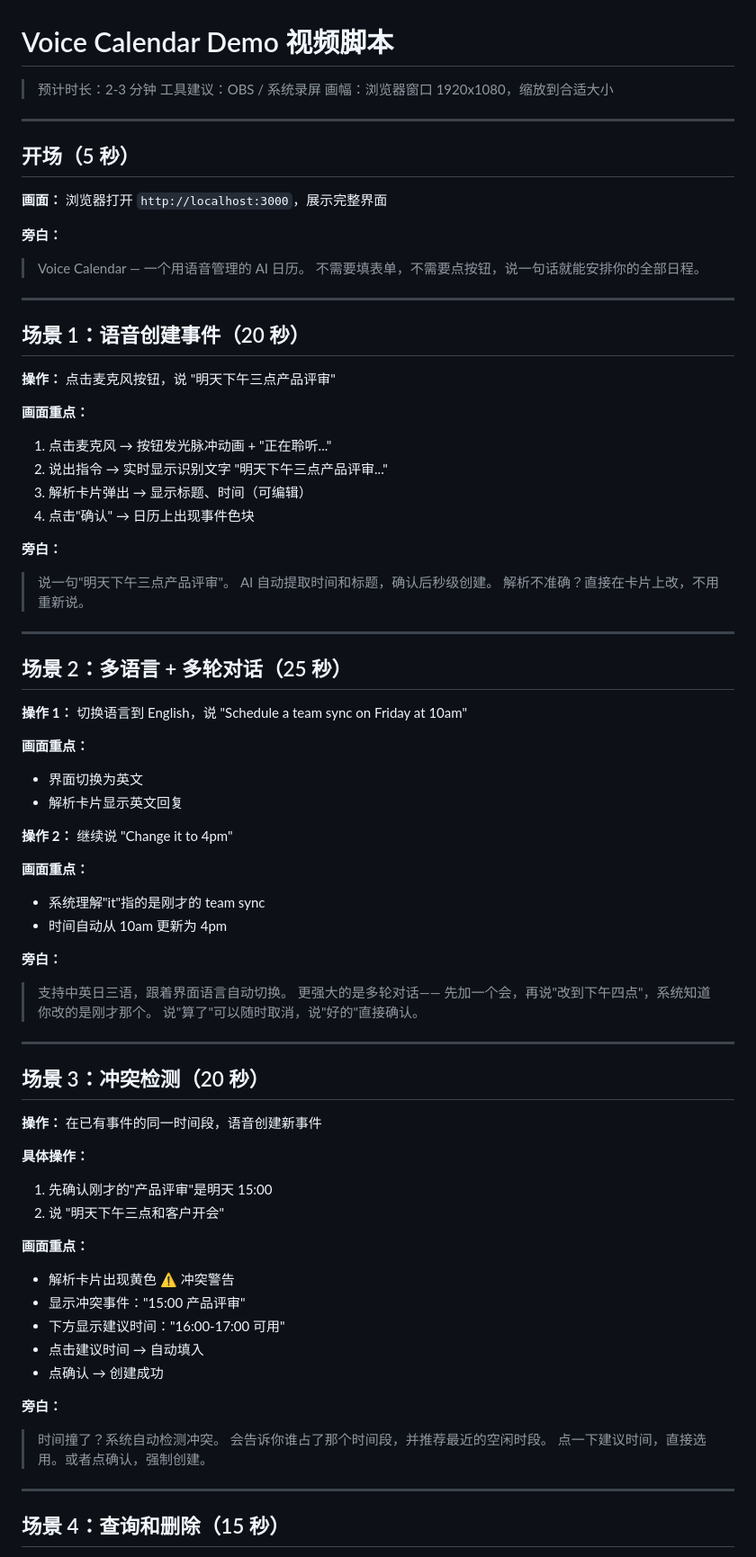
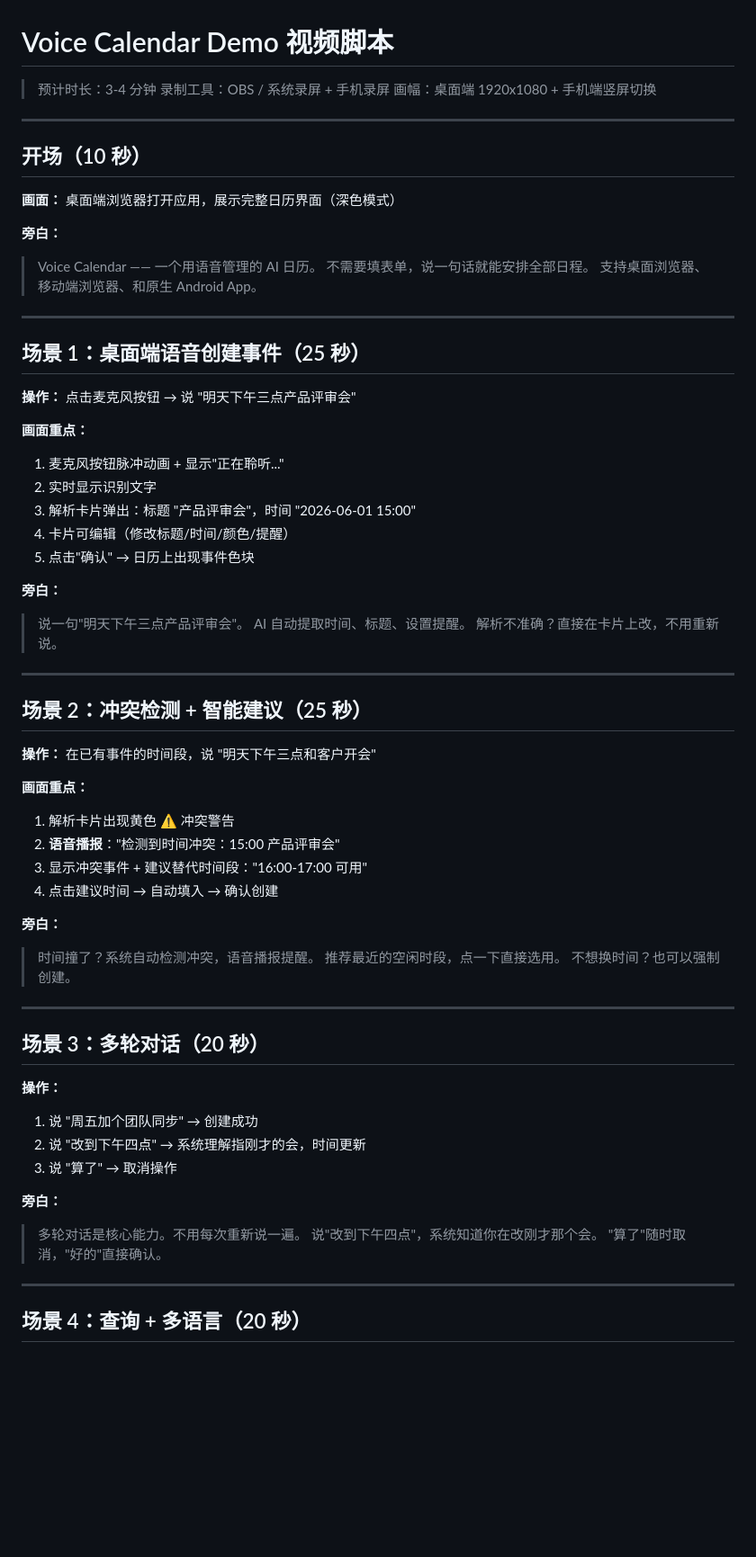
Before and after one commit to Strein-Hans/voice_calander, a Markdown page: docs/DEMO_SCRIPT.md, the part around one of its changes. Shown at 90% size. GitHub-like rendering; blank space fills up the shorter version.

```diff
--- a/docs/DEMO_SCRIPT.md
+++ b/docs/DEMO_SCRIPT.md
@@ -1,81 +1,70 @@
 # Voice Calendar Demo 视频脚本
 
-> 预计时长：2-3 分钟
-> 工具建议：OBS / 系统录屏
-> 画幅：浏览器窗口 1920x1080，缩放到合适大小
+> 预计时长：3-4 分钟
+> 录制工具：OBS / 系统录屏 + 手机录屏
+> 画幅：桌面端 1920x1080 + 手机端竖屏切换
 
 ---
 
-## 开场（5 秒）
+## 开场（10 秒）
 
-**画面：** 浏览器打开 `http://localhost:3000`，展示完整界面
+**画面：** 桌面端浏览器打开应用，展示完整日历界面（深色模式）
 
 **旁白：**
-> Voice Calendar — 一个用语音管理的 AI 日历。
-> 不需要填表单，不需要点按钮，说一句话就能安排你的全部日程。
+> Voice Calendar —— 一个用语音管理的 AI 日历。
+> 不需要填表单，说一句话就能安排全部日程。
+> 支持桌面浏览器、移动端浏览器、和原生 Android App。
 
 ---
 
-## 场景 1：语音创建事件（20 秒）
+## 场景 1：桌面端语音创建事件（25 秒）
 
-**操作：** 点击麦克风按钮，说 "明天下午三点产品评审"
+**操作：** 点击麦克风按钮 → 说 "明天下午三点产品评审会"
 
 **画面重点：**
-1. 点击麦克风 → 按钮发光脉冲动画 + "正在聆听..."
-2. 说出指令 → 实时显示识别文字 "明天下午三点产品评审..."
-3. 解析卡片弹出 → 显示标题、时间（可编辑）
-4. 点击"确认" → 日历上出现事件色块
+1. 麦克风按钮脉冲动画 + 显示"正在聆听..."
+2. 实时显示识别文字
+3. 解析卡片弹出：标题 "产品评审会"，时间 "2026-06-01 15:00"
+4. 卡片可编辑（修改标题/时间/颜色/提醒）
+5. 点击"确认" → 日历上出现事件色块
 
 **旁白：**
-> 说一句"明天下午三点产品评审"。
-> AI 自动提取时间和标题，确认后秒级创建。
+> 说一句"明天下午三点产品评审会"。
+> AI 自动提取时间、标题、设置提醒。
 > 解析不准确？直接在卡片上改，不用重新说。
 
 ---
 
-## 场景 2：多语言 + 多轮对话（25 秒）
+## 场景 2：冲突检测 + 智能建议（25 秒）
 
-**操作 1：** 切换语言到 English，说 "Schedule a team sync on Friday at 10am"
+**操作：** 在已有事件的时间段，说 "明天下午三点和客户开会"
 
 **画面重点：**
-- 界面切换为英文
-- 解析卡片显示英文回复
-
-**操作 2：** 继续说 "Change it to 4pm"
-
-**画面重点：**
-- 系统理解"it"指的是刚才的 team sync
-- 时间自动从 10am 更新为 4pm
+1. 解析卡片出现黄色 ⚠ 冲突警告
+2. **语音播报**："检测到时间冲突：15:00 产品评审会"
+3. 显示冲突事件 + 建议替代时间段："16:00-17:00 可用"
+4. 点击建议时间 → 自动填入 → 确认创建
 
 **旁白：**
-> 支持中英日三语，跟着界面语言自动切换。
-> 更强大的是多轮对话——
-> 先加一个会，再说"改到下午四点"，系统知道你改的是刚才那个。
-> 说"算了"可以随时取消，说"好的"直接确认。
+> 时间撞了？系统自动检测冲突，语音播报提醒。
+> 推荐最近的空闲时段，点一下直接选用。
+> 不想换时间？也可以强制创建。
 
 ---
 
-## 场景 3：冲突检测（20 秒）
+## 场景 3：多轮对话（20 秒）
 
-**操作：** 在已有事件的同一时间段，语音创建新事件
-
-**具体操作：**
-1. 先确认刚才的"产品评审"是明天 15:00
-2. 说 "明天下午三点和客户开会"
-
-**画面重点：**
-- 解析卡片出现黄色 ⚠ 冲突警告
-- 显示冲突事件："15:00 产品评审"
-- 下方显示建议时间："16:00-17:00 可用"
-- 点击建议时间 → 自动填入
-- 点确认 → 创建成功
+**操作：**
+1. 说 "周五加个团队同步" → 创建成功
+2. 说 "改到下午四点" → 系统理解指刚才的会，时间更新
+3. 说 "算了" → 取消操作
 
 **旁白：**
-> 时间撞了？系统自动检测冲突。
-> 会告诉你谁占了那个时间段，并推荐最近的空闲时段。
-> 点一下建议时间，直接选用。或者点确认，强制创建。
+> 多轮对话是核心能力。不用每次重新说一遍。
+> 说"改到下午四点"，系统知道你在改刚才那个会。
+> "算了"随时取消，"好的"直接确认。
 
 ---
 
-## 场景 4：查询和删除（15 秒）
+## 场景 4：查询 + 多语言（20 秒）
 
```
Also changed, not shown: other parts of docs/DEMO_SCRIPT.md (+75 -57 lines).
